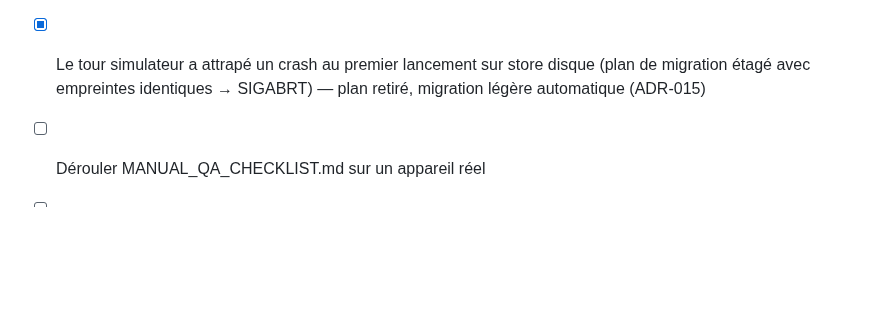
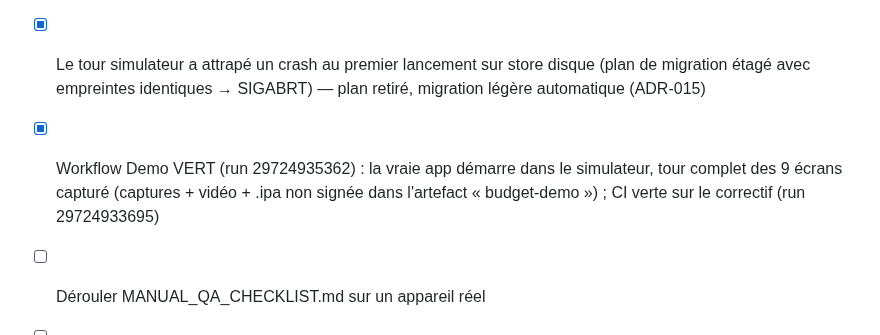
Before and after one commit to Mendestrading21/Budget-, a Markdown page: PROJECT_STATUS.md, the part around the change. GitHub-like rendering; blank space fills up the shorter version.

Commit message:
docs: record green Demo run (simulator tour) and green CI after migration fix
Co-Authored-By: Claude Fable 5 <noreply@anthropic.com>
Claude-Session: https://claude.ai/code/session_012fVDCzqDKgxbUcj4mSsZYY

```diff
--- a/PROJECT_STATUS.md
+++ b/PROJECT_STATUS.md
@@ -54,6 +54,7 @@ Invocation mode: build (session Claude Code sur Linux, vérification via CI GitH
 - [x] Phase 14 : paquet App Store préparé sans publication — icône 1024 générée (monogramme B, identité verre sombre) et câblée dans AppIcon.appiconset, écran de lancement généré (clé INFOPLIST déjà en place), APP_STORE_LISTING.md (nom/sous-titre, description fr-CH, mots-clés, nutrition de confidentialité « aucune donnée collectée », storyboard des 6 captures en mode démo, placeholders support/confidentialité, recommandation de prix CHF 6.00 à l'achat), vérification d'archive = étape Build Release ajoutée à la CI — CI verte (run 29705804198 : suite complète + build Release sans erreur)
 
 - [x] Le tour simulateur a attrapé un crash au premier lancement sur store disque (plan de migration étagé avec empreintes identiques → SIGABRT) — plan retiré, migration légère automatique (ADR-015)
+- [x] Workflow Demo VERT (run 29724935362) : la vraie app démarre dans le simulateur, tour complet des 9 écrans capturé (captures + vidéo + .ipa non signée dans l'artefact « budget-demo ») ; CI verte sur le correctif (run 29724933695)
 - [ ] Dérouler MANUAL_QA_CHECKLIST.md sur un appareil réel
 - [ ] Décision de prix à valider par l'utilisateur (recommandation : CHF 6.00 à l'achat, sans IAP — APP_STORE_LISTING.md)
 
```
